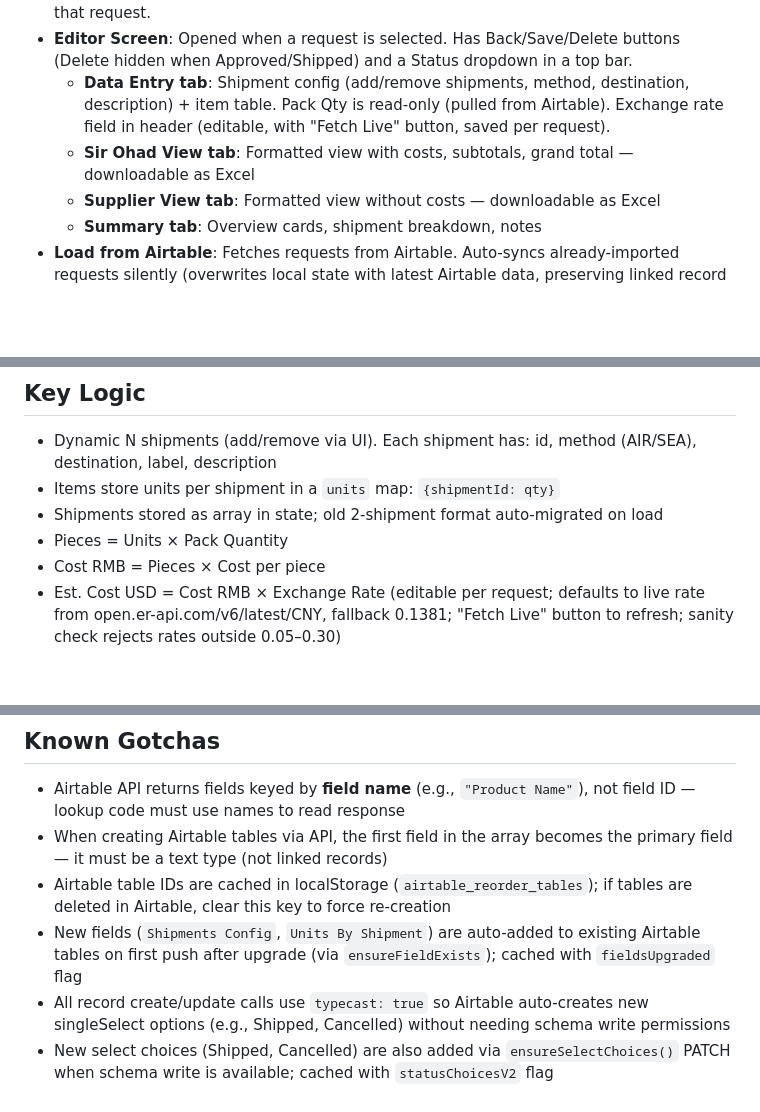
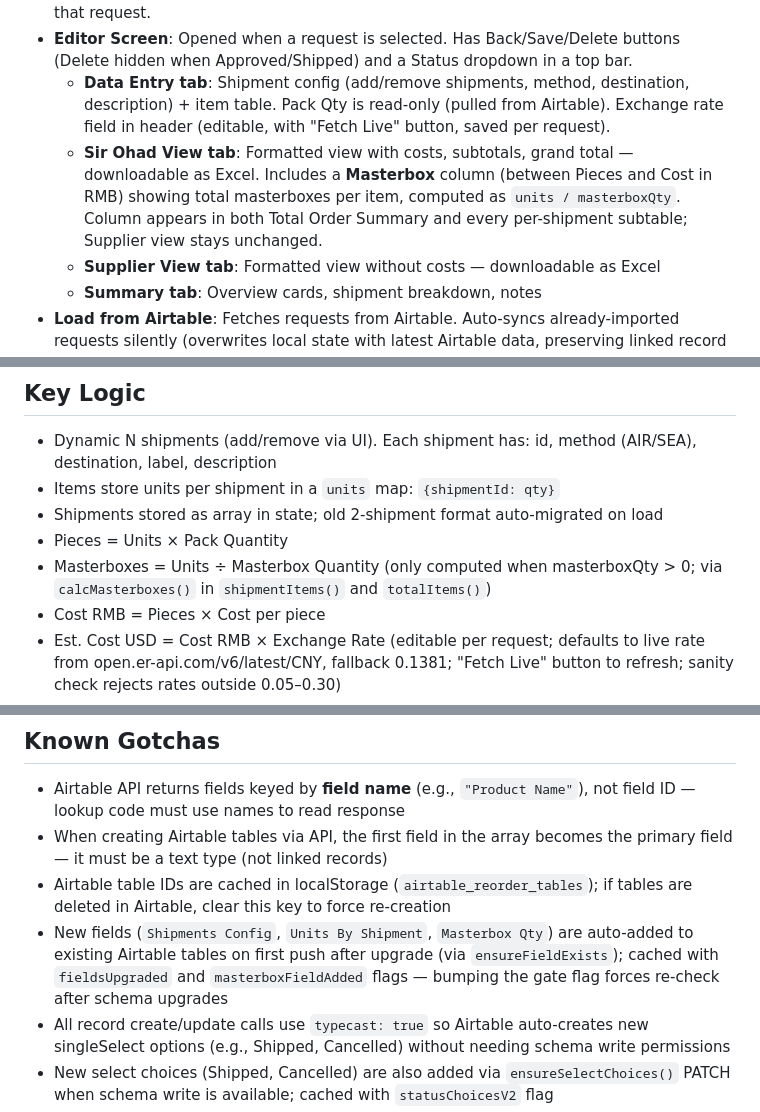
Before and after one commit to june648/reorder-request-app, a Markdown page: CLAUDE.md, 3 parts joined by grey strips. Drawn GitHub-style; blank space fills up the shorter version.

```diff
--- a/CLAUDE.md
+++ b/CLAUDE.md
@@ -41,7 +42,7 @@ A single-page HTML app for managing re-order requests and shipment plans. Replac
 - **List Screen**: Shows all saved re-order requests as cards (title, date, item/unit/piece counts). "+ New Request" button to create. Click a card to open it. Delete button per card (hidden for Approved/Shipped requests). Below the request list is an **ASIN Summary** section (collapsible, blue header) aggregating every item across all local requests — columns: ASIN, Description, Qty (Units), Request ID, Status. Supports text filter, status dropdown filter, and sortable columns (default sort by status). Click a row to jump into that request.
 - **Editor Screen**: Opened when a request is selected. Has Back/Save/Delete buttons (Delete hidden when Approved/Shipped) and a Status dropdown in a top bar.
   - **Data Entry tab**: Shipment config (add/remove shipments, method, destination, description) + item table. Pack Qty is read-only (pulled from Airtable). Exchange rate field in header (editable, with "Fetch Live" button, saved per request).
-  - **Sir Ohad View tab**: Formatted view with costs, subtotals, grand total — downloadable as Excel
+  - **Sir Ohad View tab**: Formatted view with costs, subtotals, grand total — downloadable as Excel. Includes a **Masterbox** column (between Pieces and Cost in RMB) showing total masterboxes per item, computed as `units / masterboxQty`. Column appears in both Total Order Summary and every per-shipment subtable; Supplier view stays unchanged.
   - **Supplier View tab**: Formatted view without costs — downloadable as Excel
   - **Summary tab**: Overview cards, shipment breakdown, notes
 - **Load from Airtable**: Fetches requests from Airtable. Auto-syncs already-imported requests silently (overwrites local state with latest Airtable data, preserving linked record IDs) — so changes pushed from another device propagate on the next Load. Shows a "synced N existing" count and lists only the not-yet-imported remote requests with "Import" buttons. Clicking an un-imported card shows a read-only detail view with an "Import to Local & Edit" button. Once imported, the request appears as a normal local card. Shared helper `buildStateFromAirtable(reqRecord, itemRecords)` powers both import and silent sync.
@@ -83,6 +85,7 @@ Each item row has a **Type** dropdown (first column):
 - Items store units per shipment in a `units` map: `{shipmentId: qty}`
 - Shipments stored as array in state; old 2-shipment format auto-migrated on load
 - Pieces = Units × Pack Quantity
+- Masterboxes = Units ÷ Masterbox Quantity (only computed when masterboxQty > 0; via `calcMasterboxes()` in `shipmentItems()` and `totalItems()`)
 - Cost RMB = Pieces × Cost per piece
 - Est. Cost USD = Cost RMB × Exchange Rate (editable per request; defaults to live rate from open.er-api.com/v6/latest/CNY, fallback 0.1381; "Fetch Live" button to refresh; sanity check rejects rates outside 0.05–0.30)
 - Total Order Summary combines same ASINs across shipments — displayed FIRST in both views (highlighted purple), followed by "SHIPMENT PLANS" section header, then individual shipments
@@ -101,7 +104,7 @@ Each item row has a **Type** dropdown (first column):
 - Airtable API returns fields keyed by **field name** (e.g., `"Product Name"`), not field ID — lookup code must use names to read response
 - When creating Airtable tables via API, the first field in the array becomes the primary field — it must be a text type (not linked records)
 - Airtable table IDs are cached in localStorage (`airtable_reorder_tables`); if tables are deleted in Airtable, clear this key to force re-creation
-- New fields (`Shipments Config`, `Units By Shipment`) are auto-added to existing Airtable tables on first push after upgrade (via `ensureFieldExists`); cached with `fieldsUpgraded` flag
+- New fields (`Shipments Config`, `Units By Shipment`, `Masterbox Qty`) are auto-added to existing Airtable tables on first push after upgrade (via `ensureFieldExists`); cached with `fieldsUpgraded` and `masterboxFieldAdded` flags — bumping the gate flag forces re-check after schema upgrades
 - All record create/update calls use `typecast: true` so Airtable auto-creates new singleSelect options (e.g., Shipped, Cancelled) without needing schema write permissions
 - New select choices (Shipped, Cancelled) are also added via `ensureSelectChoices()` PATCH when schema write is available; cached with `statusChoicesV2` flag
 - Push auto-recovers from deleted Airtable records: if a request or line item record was deleted in Airtable but the local app still holds its record ID, the push detects the `ROW_DOES_NOT_EXIST` 422 error and re-creates the record instead of failing
```
Also changed, not shown: other parts of CLAUDE.md (+5 -3 lines).
